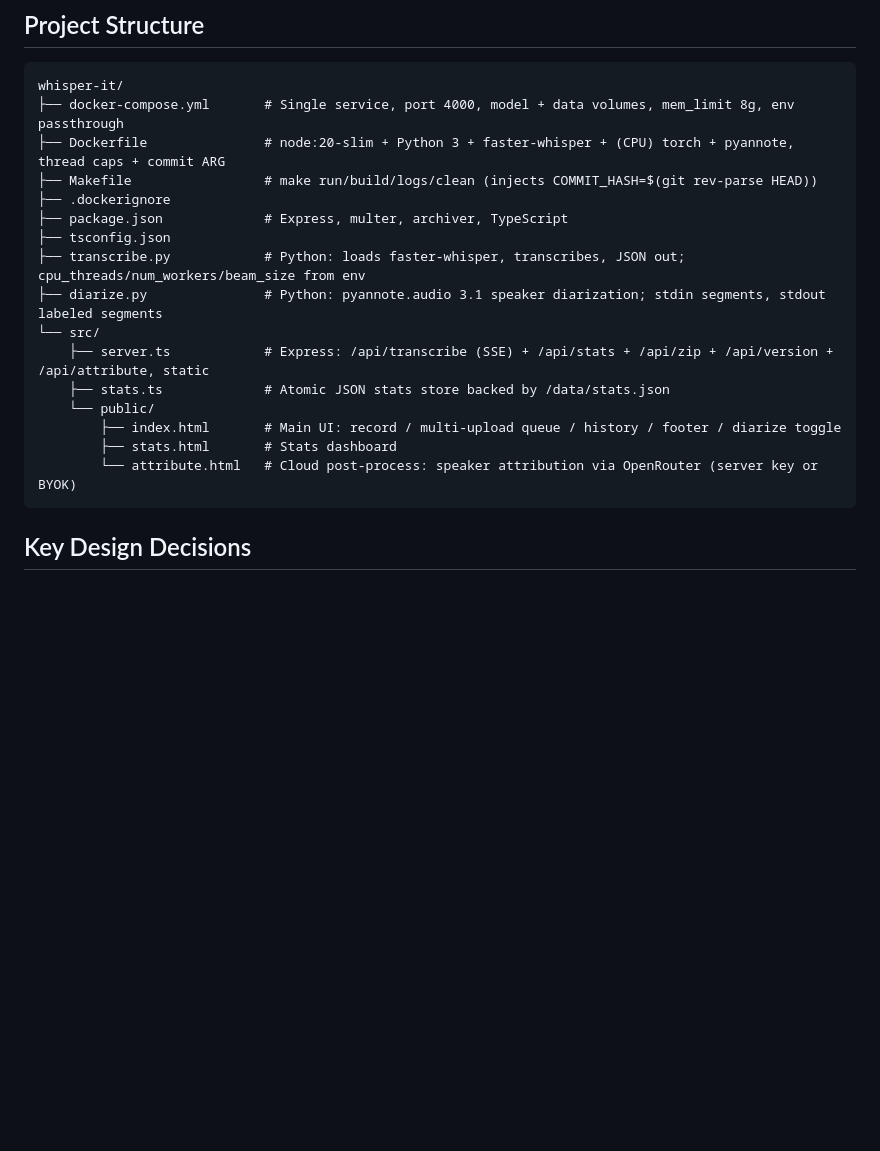
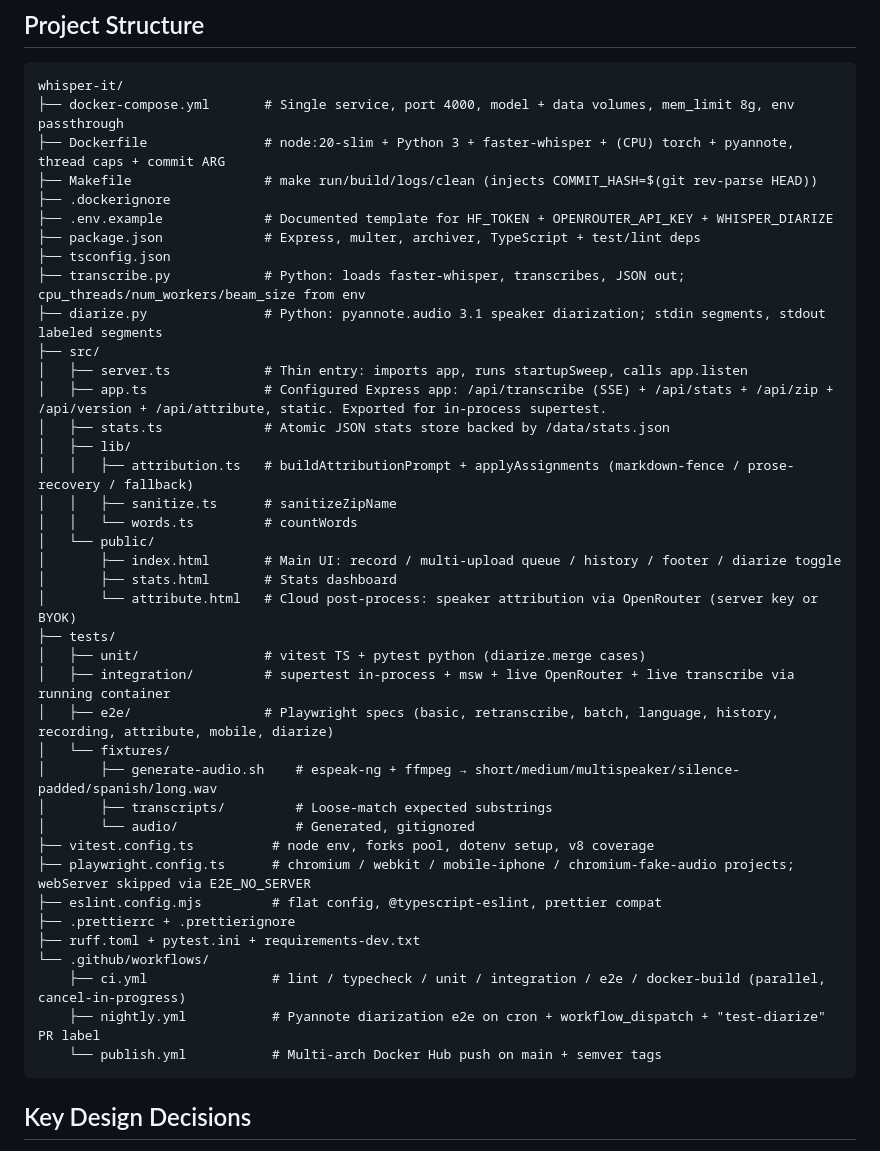
Before and after one commit to lukevenediger/whisper-it, a Markdown page: CLAUDE.md, the part around the change. GitHub-like rendering; blank space fills up the shorter version.

Commit message:
Update docs: refreshed project structure + README speaker-attribution feature
CLAUDE.md project tree was missing src/app.ts, src/lib/, tests/, config
files, and the new nightly workflow. README features list didn't mention
speaker attribution at all — added the two-path (on-device + cloud)
description so users discover it from the user-facing doc.

````diff
--- a/CLAUDE.md
+++ b/CLAUDE.md
@@ -94,17 +94,40 @@ whisper-it/
 ├── Dockerfile               # node:20-slim + Python 3 + faster-whisper + (CPU) torch + pyannote, thread caps + commit ARG
 ├── Makefile                 # make run/build/logs/clean (injects COMMIT_HASH=$(git rev-parse HEAD))
 ├── .dockerignore
-├── package.json             # Express, multer, archiver, TypeScript
+├── .env.example             # Documented template for HF_TOKEN + OPENROUTER_API_KEY + WHISPER_DIARIZE
+├── package.json             # Express, multer, archiver, TypeScript + test/lint deps
 ├── tsconfig.json
 ├── transcribe.py            # Python: loads faster-whisper, transcribes, JSON out; cpu_threads/num_workers/beam_size from env
 ├── diarize.py               # Python: pyannote.audio 3.1 speaker diarization; stdin segments, stdout labeled segments
-└── src/
-    ├── server.ts            # Express: /api/transcribe (SSE) + /api/stats + /api/zip + /api/version + /api/attribute, static
-    ├── stats.ts             # Atomic JSON stats store backed by /data/stats.json
-    └── public/
-        ├── index.html       # Main UI: record / multi-upload queue / history / footer / diarize toggle
-        ├── stats.html       # Stats dashboard
-        └── attribute.html   # Cloud post-process: speaker attribution via OpenRouter (server key or BYOK)
+├── src/
+│   ├── server.ts            # Thin entry: imports app, runs startupSweep, calls app.listen
+│   ├── app.ts               # Configured Express app: /api/transcribe (SSE) + /api/stats + /api/zip + /api/version + /api/attribute, static. Exported for in-process supertest.
+│   ├── stats.ts             # Atomic JSON stats store backed by /data/stats.json
+│   ├── lib/
+│   │   ├── attribution.ts   # buildAttributionPrompt + applyAssignments (markdown-fence / prose-recovery / fallback)
+│   │   ├── sanitize.ts      # sanitizeZipName
+│   │   └── words.ts         # countWords
+│   └── public/
+│       ├── index.html       # Main UI: record / multi-upload queue / history / footer / diarize toggle
+│       ├── stats.html       # Stats dashboard
+│       └── attribute.html   # Cloud post-process: speaker attribution via OpenRouter (server key or BYOK)
+├── tests/
+│   ├── unit/                # vitest TS + pytest python (diarize.merge cases)
+│   ├── integration/         # supertest in-process + msw + live OpenRouter + live transcribe via running container
+│   ├── e2e/                 # Playwright specs (basic, retranscribe, batch, language, history, recording, attribute, mobile, diarize)
+│   └── fixtures/
+│       ├── generate-audio.sh    # espeak-ng + ffmpeg → short/medium/multispeaker/silence-padded/spanish/long.wav
+│       ├── transcripts/         # Loose-match expected substrings
+│       └── audio/               # Generated, gitignored
+├── vitest.config.ts          # node env, forks pool, dotenv setup, v8 coverage
+├── playwright.config.ts      # chromium / webkit / mobile-iphone / chromium-fake-audio projects; webServer skipped via E2E_NO_SERVER
+├── eslint.config.mjs         # flat config, @typescript-eslint, prettier compat
+├── .prettierrc + .prettierignore
+├── ruff.toml + pytest.ini + requirements-dev.txt
+└── .github/workflows/
+    ├── ci.yml                # lint / typecheck / unit / integration / e2e / docker-build (parallel, cancel-in-progress)
+    ├── nightly.yml           # Pyannote diarization e2e on cron + workflow_dispatch + "test-diarize" PR label
+    └── publish.yml           # Multi-arch Docker Hub push on main + semver tags
 ```
 
 ## Key Design Decisions
````
Also changed, not shown: README.md (+1 -0 lines).
